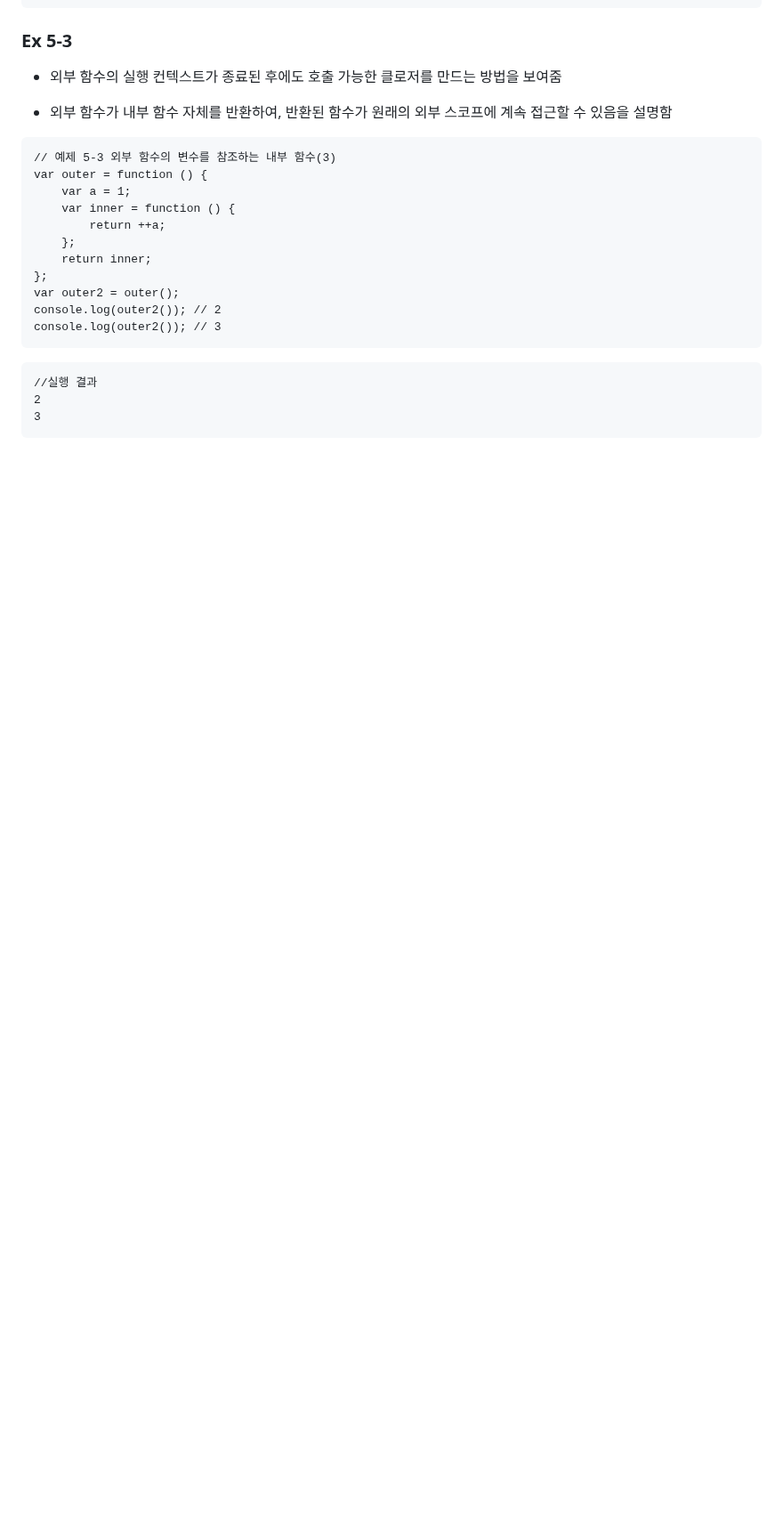
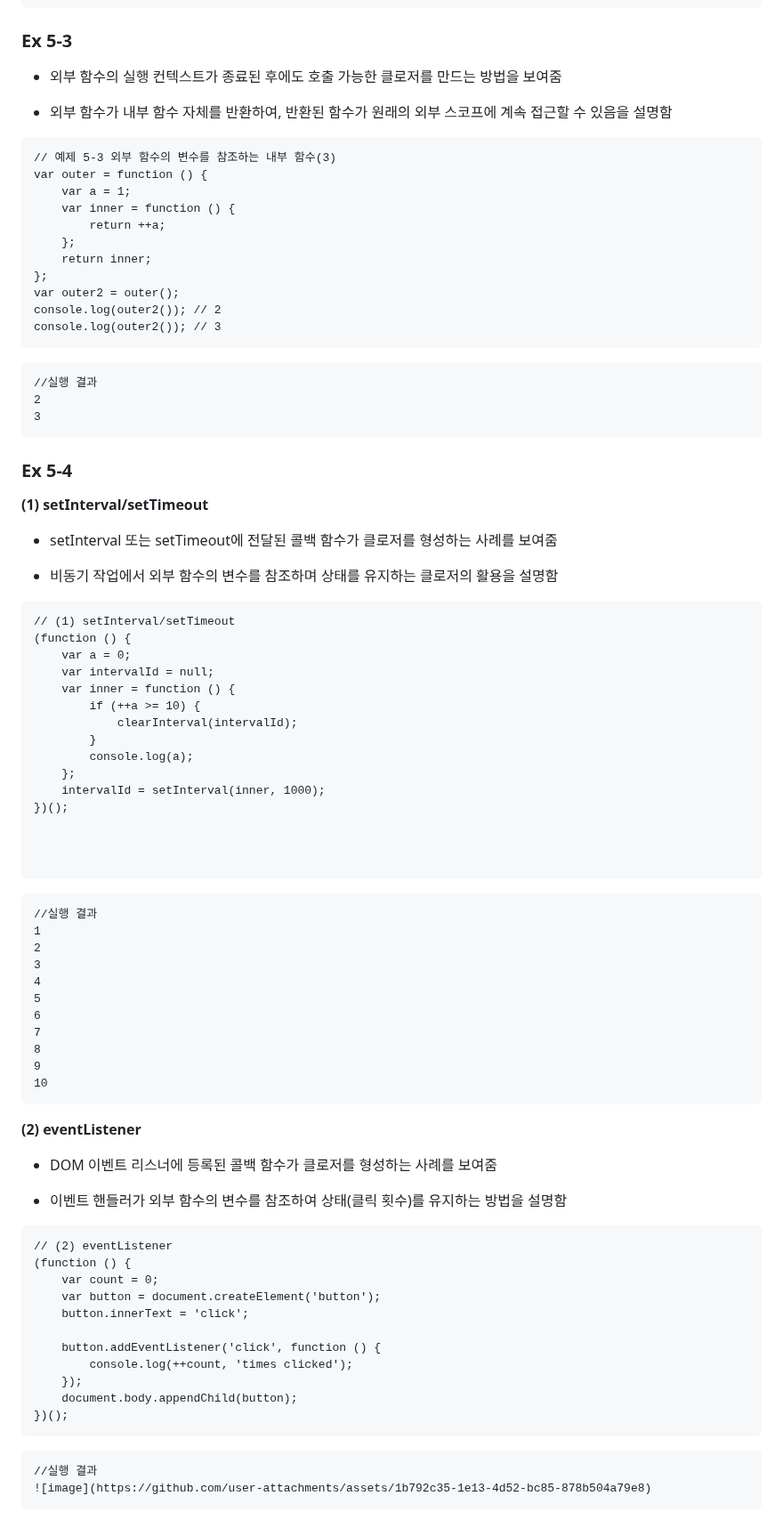
Before and after one commit to Keyoungmin/-HW-2, a Markdown page: README.md, the part around the change. Shown at 89% size. GitHub-like rendering; blank space fills up the shorter version.

Commit message:
Ex 5-4 update
return 없이도 클로저가 발생하는 다양한 경우

````diff
--- a/README.md
+++ b/README.md
@@ -656,3 +656,68 @@ console.log(outer2()); // 3
 2
 3
 ```
+
+### Ex 5-4
+**(1) setInterval/setTimeout**
+
+- setInterval 또는 setTimeout에 전달된 콜백 함수가 클로저를 형성하는 사례를 보여줌
+
+- 비동기 작업에서 외부 함수의 변수를 참조하며 상태를 유지하는 클로저의 활용을 설명함
+
+
+```
+// (1) setInterval/setTimeout
+(function () {
+    var a = 0;
+    var intervalId = null;
+    var inner = function () {
+        if (++a >= 10) {
+            clearInterval(intervalId);
+        }
+        console.log(a);
+    };
+    intervalId = setInterval(inner, 1000);
+})();
+
+
+
+```
+
+```
+//실행 결과
+1
+2
+3
+4
+5
+6
+7
+8
+9
+10
+```
+
+**(2) eventListener**
+
+- DOM 이벤트 리스너에 등록된 콜백 함수가 클로저를 형성하는 사례를 보여줌
+
+- 이벤트 핸들러가 외부 함수의 변수를 참조하여 상태(클릭 횟수)를 유지하는 방법을 설명함
+
+```
+// (2) eventListener
+(function () {
+    var count = 0;
+    var button = document.createElement('button');
+    button.innerText = 'click';
+
+    button.addEventListener('click', function () {
+        console.log(++count, 'times clicked');
+    });
+    document.body.appendChild(button);
+})();
+```
+
+```
+//실행 결과
+![image](https://github.com/user-attachments/assets/1b792c35-1e13-4d52-bc85-878b504a79e8)
+```
````
